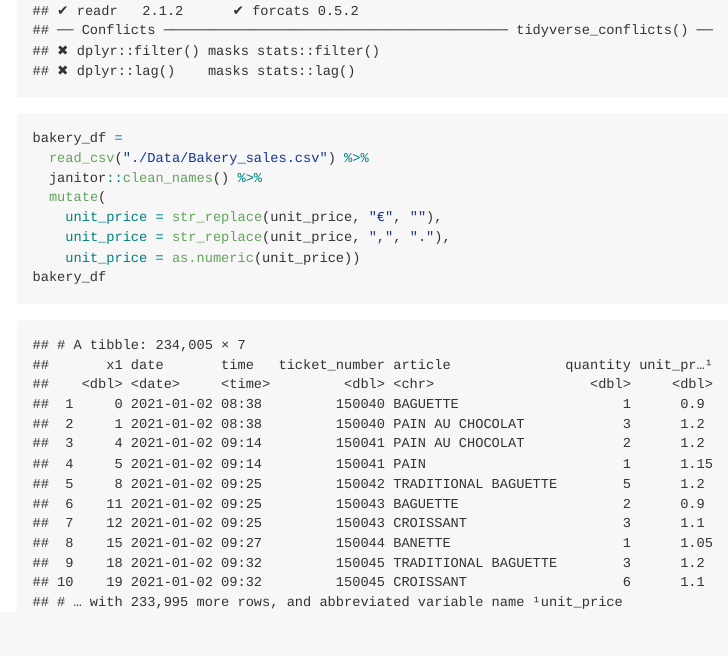
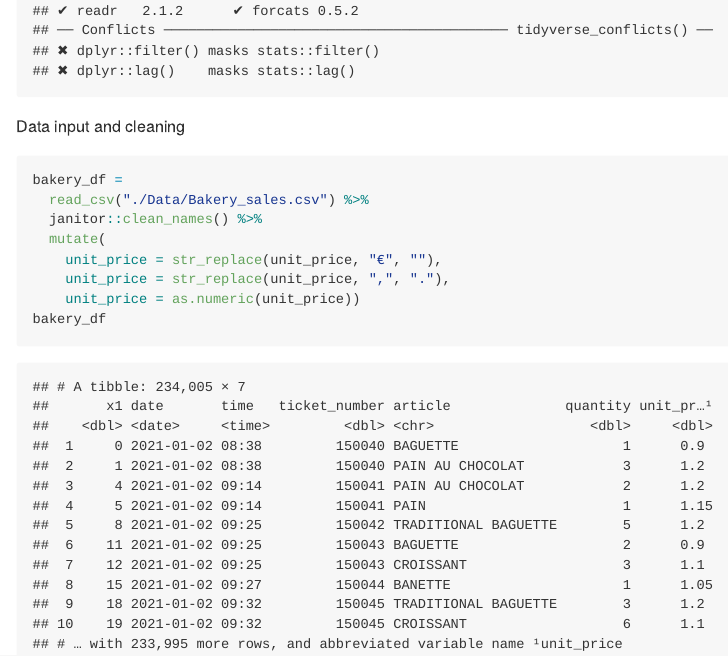
Before and after one commit to cheekayc/P8105_Final_Project, an R Markdown document (Data_cleaning.Rmd): the page in a window 1100 px wide, from 350 px down. The pictures show the output file Data_cleaning.md that the author committed with the source, drawn offline in the style of GitHub.

Commit message:
add a small title to code chunk

````diff
--- a/Data_cleaning.Rmd
+++ b/Data_cleaning.Rmd
@@ -10,6 +10,7 @@ knitr::opts_chunk$set(message = FALSE)
 library(tidyverse)
 ```
 
+Data input and cleaning
 ```{r}
 bakery_df =
   read_csv("./Data/Bakery_sales.csv") %>%
````
Also changed, not shown: Data_cleaning.md.
